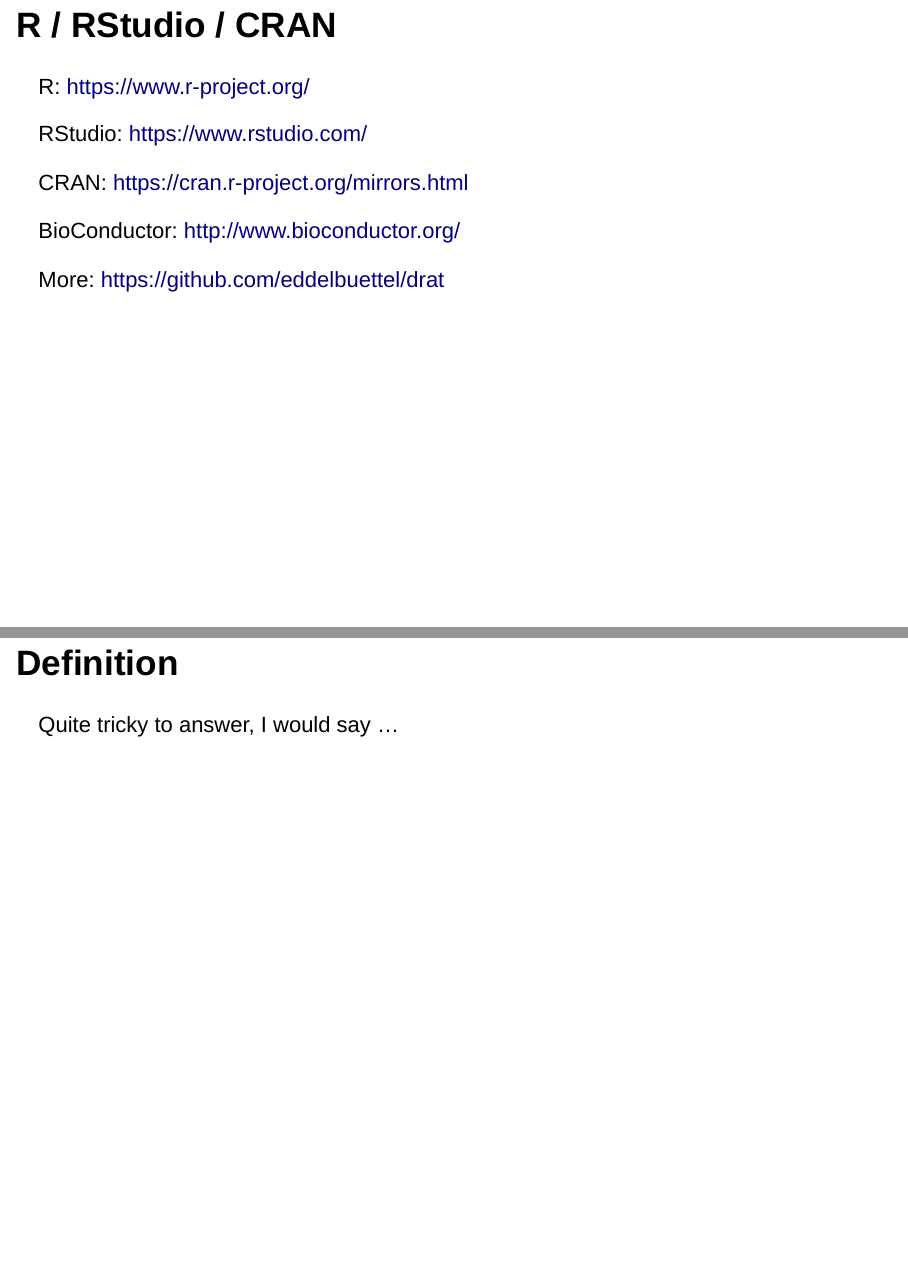
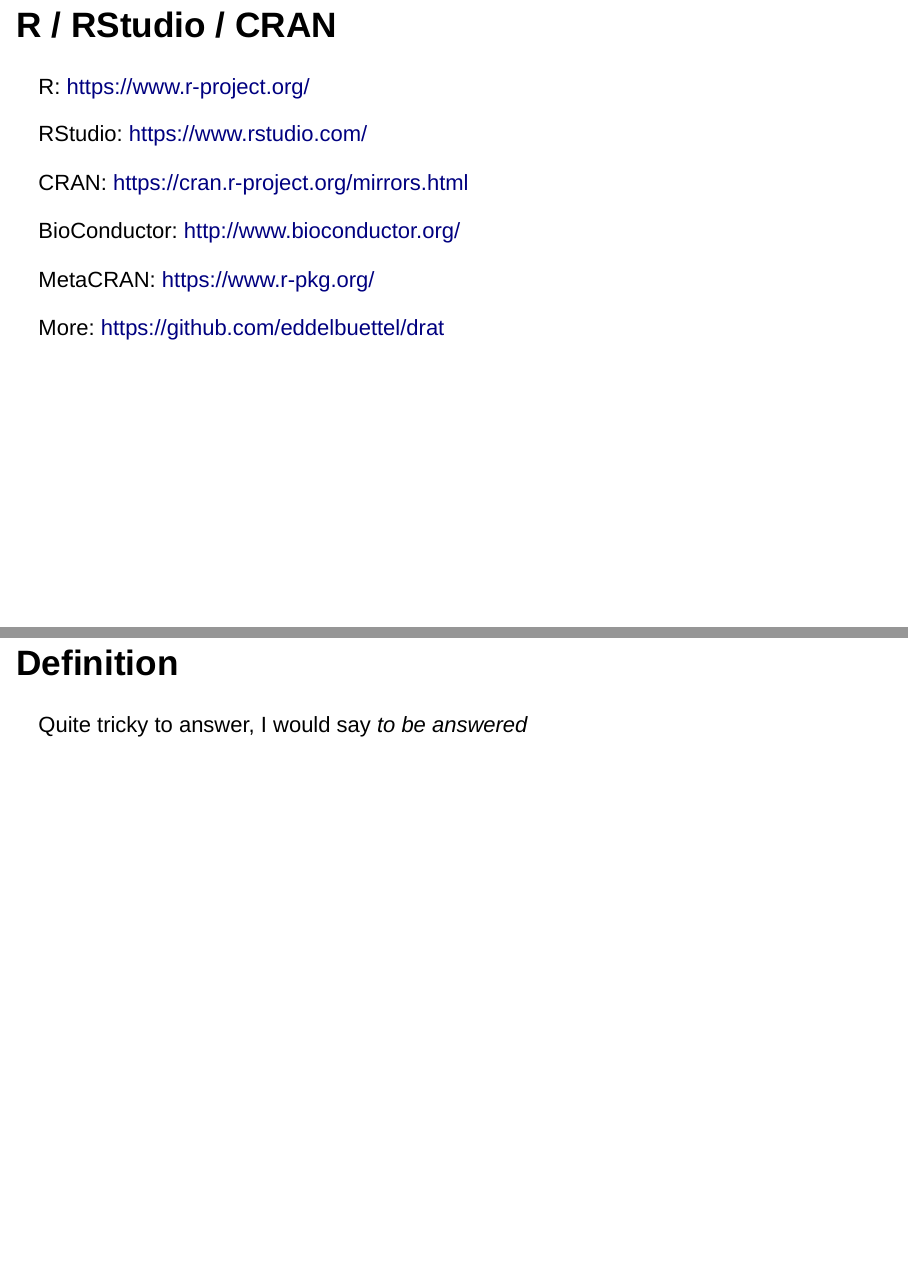
Before and after one commit to KevCaz/aboutRPackages, an R Markdown document (docs/index.Rmd): pages 3 and 5 of 16, joined at a grey line. Rendered offline with R 4.5, knitr and Pandoc, with nearby package versions; drawn as Slidy slides in place of the format the file asks for.

Commit message:
add metacran link

```diff
--- a/docs/index.Rmd
+++ b/docs/index.Rmd
@@ -25,14 +25,18 @@
 
 BioConductor: http://www.bioconductor.org/
 
+MetaCRAN: https://www.r-pkg.org/
+
 More: https://github.com/eddelbuettel/drat
+
+
 
 
 # What is an R package?
 
 ## Definition
 
-Quite tricky to answer, I would say ...
+Quite tricky to answer, I would say *to be answered*
 
 
 
```
Also changed, not shown: docs/index.Rmd (2 more changed lines), 1 other file.
